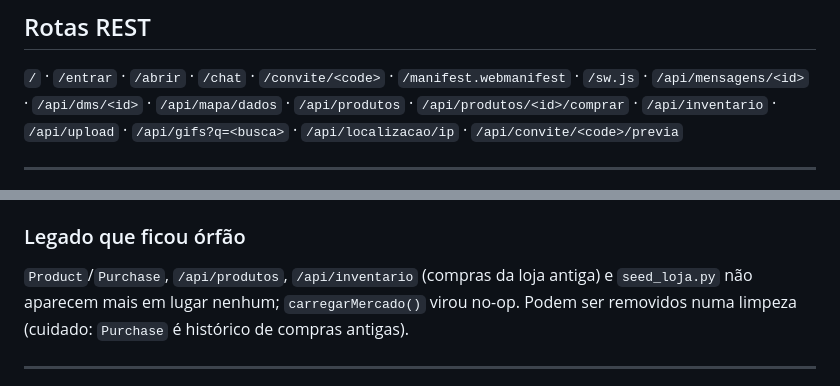
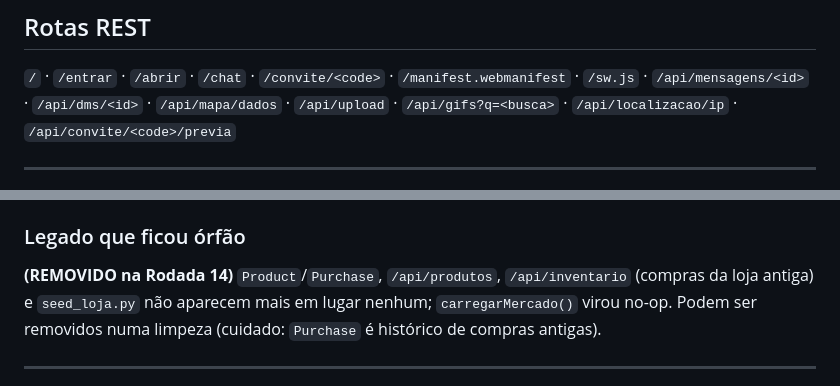
Before and after one commit to AqueleSales/Bazinga-hub-gg, a Markdown page: CLAUDE.md, 2 parts joined by grey strips. GitHub-like rendering.

```diff
--- a/CLAUDE.md
+++ b/CLAUDE.md
@@ -313,7 +324,6 @@ sua própria versão do servidor.
 `/` · `/entrar` · `/abrir` · `/chat` · `/convite/<code>` ·
 `/manifest.webmanifest` · `/sw.js` ·
 `/api/mensagens/<id>` · `/api/dms/<id>` · `/api/mapa/dados` ·
-`/api/produtos` · `/api/produtos/<id>/comprar` · `/api/inventario` ·
 `/api/upload` · `/api/gifs?q=<busca>` · `/api/localizacao/ip` · `/api/convite/<code>/previa`
 
 ---
@@ -1898,7 +1908,7 @@ O toldo é CSS puro (listras + franjas com `mask`). Celular: modais viram folha.
 - **Pegadinha de nome**: o `chat.html` já tinha `.bz-radio` e outras classes `bz-*` (criação de servidor). As minhas que colidiram viraram `.bz-opcao` e `.bz-contagem`. **Antes de criar classe `bz-` nova, confira com `grep -o "\.bz-[a-z-]*" app/templates/chat.html`.**
 
 ### Legado que ficou órfão
-`Product`/`Purchase`, `/api/produtos`, `/api/inventario` (compras da loja antiga) e `seed_loja.py` não aparecem mais em lugar nenhum; `carregarMercado()` virou no-op. Podem ser removidos numa limpeza (cuidado: `Purchase` é histórico de compras antigas).
+**(REMOVIDO na Rodada 14)** `Product`/`Purchase`, `/api/produtos`, `/api/inventario` (compras da loja antiga) e `seed_loja.py` não aparecem mais em lugar nenhum; `carregarMercado()` virou no-op. Podem ser removidos numa limpeza (cuidado: `Purchase` é histórico de compras antigas).
 
 ---
 
```
Also changed, not shown: other parts of CLAUDE.md (+14 -3 lines), BACKLOG.md (+20 -0 lines).
